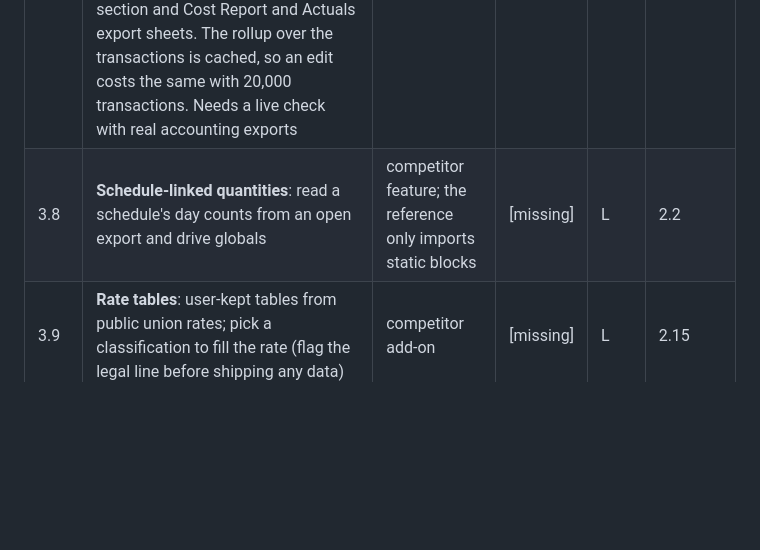
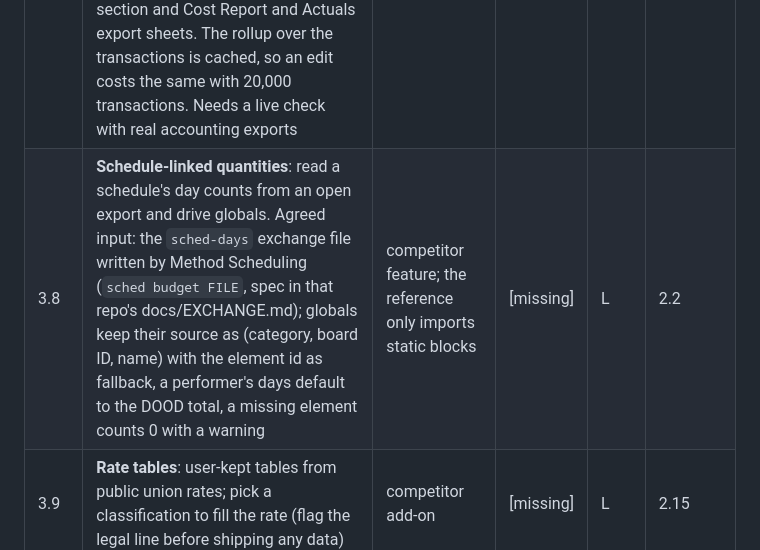
Before and after one commit to method-production-suite/method-budget, a Markdown page: docs/ROADMAP.md, the part around the change. GitHub-like rendering; blank space fills up the shorter version.

Commit message:
Roadmap 3.8: the schedule exchange file is the agreed input
Co-Authored-By: Claude Opus 5.5 <noreply@anthropic.com>

```diff
--- a/docs/ROADMAP.md
+++ b/docs/ROADMAP.md
@@ -205,7 +205,7 @@ Where competitors and the pain points (inv "Gaps and pain points", inv 24) say w
 | 3.5 | **"Explain this number"**: trace any total down to lines, fringes, cutoffs, ranges and rounding steps. Built (decision 43): `method_core::explain` works any total out again from the budget as a tree of steps whose leaves add up to it exactly (tested on every total of the 5,000-line sample, the hand-checked fixtures, every posting mode and filter): lines with globals by name and value, currency, every rounding, fringes per line with cutoffs, ranges and largest-remainder shares, posting, left-out lines and why, charge bases and exclusions, credit gross, excluded, net and caps. In the app: right-click a total (any level, total rows too) > Explain This Number…, or Cmd+E on the cursor cell, opens the Explain tab (collapsible tree, deep steps fetched when opened, a click goes to the line); `method explain file.mthd <total>` on the command line. Needs a live check in the app | opaque fringe math and rounding complaints | [have] | M | none |
 | 3.6 | **Incentive modeling**: per-location qualified spend, several programs side by side, caps and broker discounts, what-if by moving lines between locations; programs authored by the user from public rules, never bundled vendor data | locations and credits exist; no one makes this easy | [missing] | L | 2.15 |
 | 3.7 | **Actuals and cost reports**: import actuals (CSV), budget vs actual vs estimate to complete by account. Built (decision 45): actuals kept in the budget (`actuals`: transactions, import batches, per-account ETC methods; not content, so versions don't carry them); File > Import Actuals… reads CSV, tab-delimited and Excel exports with a column mapping (date, account, amount or debit and credit, vendor, description, reference, tags; guessed, saved per user), dates of every common shape, account numbers through the budget's numbering, a review of numbers the chart lacks (keep unassigned, skip, map) and of duplicates (date, account, amount, description), one undo step and one removable import; `method_core::actuals` works out actual, ETC (budget minus actual, manual, percent complete), EAC, variance and percent spent per account, category fringe account, category, level and the topsheet exactly to the cent, with an unassigned bucket (property-tested); the grid's Actual, ETC, EAC, EAC Var and % Spent columns on the topsheet and account list (Actual on lines), over-budget marked; the Actuals tab (filter, edit, reassign, delete, remove an import, set an account's ETC); a Cost report print section and Cost Report and Actuals export sheets. The rollup over the transactions is cached, so an edit costs the same with 20,000 transactions. Needs a live check with real accounting exports | top competitor gap | [have] | L | 2.2 |
-| 3.8 | **Schedule-linked quantities**: read a schedule's day counts from an open export and drive globals | competitor feature; the reference only imports static blocks | [missing] | L | 2.2 |
+| 3.8 | **Schedule-linked quantities**: read a schedule's day counts from an open export and drive globals. Agreed input: the `sched-days` exchange file written by Method Scheduling (`sched budget FILE`, spec in that repo's docs/EXCHANGE.md); globals keep their source as (category, board ID, name) with the element id as fallback, a performer's days default to the DOOD total, a missing element counts 0 with a warning | competitor feature; the reference only imports static blocks | [missing] | L | 2.2 |
 | 3.9 | **Rate tables**: user-kept tables from public union rates; pick a classification to fill the rate (flag the legal line before shipping any data) | competitor add-on | [missing] | L | 2.15 |
 | 3.10 | **Overtime helper** for labor lines. Built (decision 43): the tools panel's Overtime tab (also Edit > Overtime Helper… and the line's right-click menu) on the cursor line: straight-time rate, hours a day, straight-time hours, overtime bands, sixth and seventh day multipliers, days a week; shows a day and a week exactly (pay per multiplier, straight-time equivalent hours, average an hour) and writes the day's or week's pay into the line as its rate or as one line per multiplier in one fringe range, one undo step. Patterns saved by name in the budget (`ot_patterns`, tools, not content). No union rules shipped. Needs a live check in the app | competitor feature | [have] | M | none |
 | 3.11 | **Person-level cutoffs across accounts**, opt-in, for one person paid in several accounts | inv 23 quirk | [missing] | M | engine check 1 |
```
